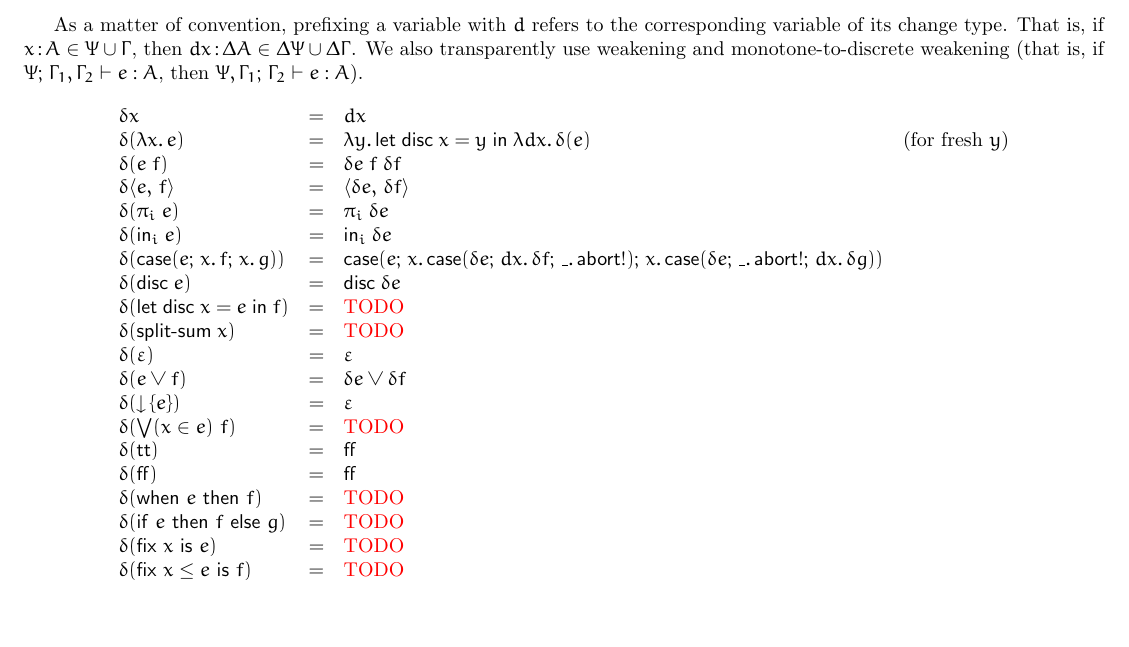
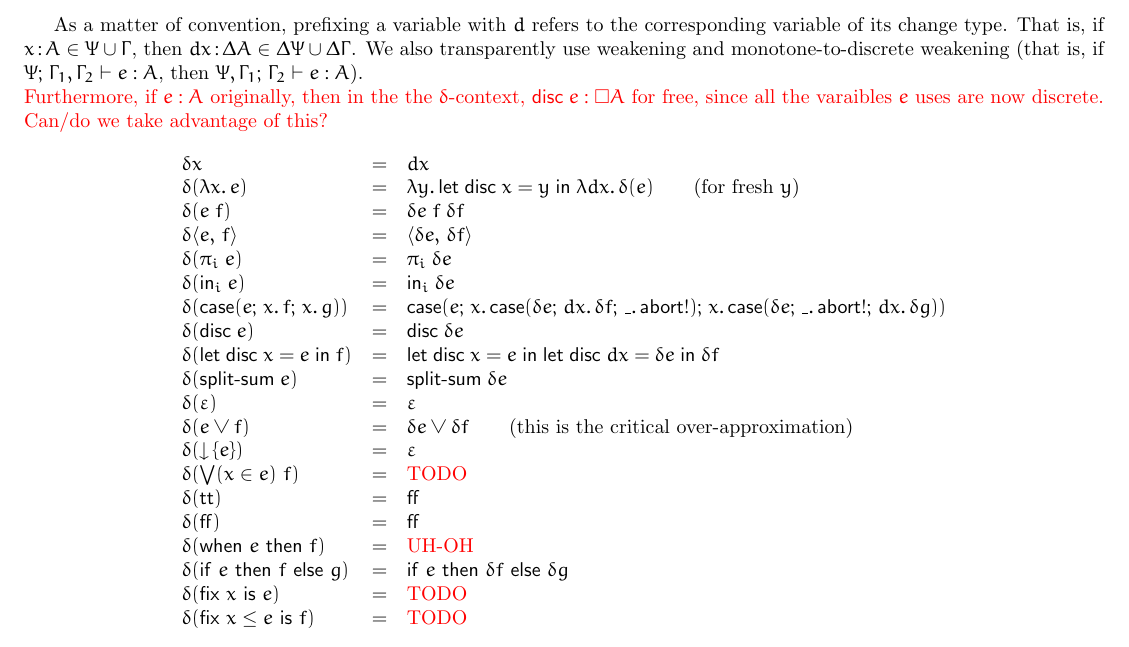
Before and after one commit to rntz/datafun, a LaTeX document (seminaive/seminaive.tex): part of page 2 of 2, cut so that both start at the same text. Compiled offline with pdfLaTeX.

Commit message:
uh-oh, derivative of when-then is weird

```diff
--- a/seminaive/seminaive.tex
+++ b/seminaive/seminaive.tex
@@ -223,11 +223,15 @@ corresponding variable of its change type. That is, if $x \of A \in \GP \cup
 weakening and monotone-to-discrete weakening (that is, if
 $\J{\GP}{\GG_1,\GG_2}{e}{A}$, then $\J{\GP,\GG_1}{\GG_2}{e}{A}$).
 
+\todo{Furthermore, if $e : A$ originally, then in the the $\delta$-context,
+  $\disc{e} : \Disc{A}$ for free, since all the varaibles $e$ uses are now
+  discrete. Can/do we take advantage of this?}
+
 \[
 \begin{array}{lcll}
   \delta x &=& dx\\
   \delta(\fn\bind{x} e) &=& \fn\bind{y} \letdisc{x}{y} {\fn\bind{dx} \delta(e)}
-  & \text{(for fresh $y$)}\\
+  \qquad\text{(for fresh $y$)}\\
   \delta(e\;f) &=& \delta e \; f \; \delta f\\
   \delta \pair{e}{f} &=& \pair{\delta{e}}{\delta{f}}\\
   \delta(\pi_i\; e) &=& \pi_i\; \delta{e}\\
@@ -237,16 +241,25 @@ $\J{\GP}{\GG_1,\GG_2}{e}{A}$, then $\J{\GP,\GG_1}{\GG_2}{e}{A}$).
         {x}{\case{\delta e}{dx}{\delta f}{\_}{\ms{abort!}}}
         {x}{\case{\delta e}{\_}{\ms{abort!}}{dx}{\delta g}}\\
   \delta(\disc e) &=& \disc{\delta e}\\
-  \delta(\letdisc{x}{e}{f}) &=& \text{\TODO}\\
-  \delta(\splitsum{x}) &=& \text{\TODO}\\
+  \delta(\letdisc{x}{e}{f}) &=&
+  \letdisc{x}{e}{
+    \letdisc{dx}{\delta e}{\delta f}}\\
+  \delta(\splitsum{e}) &=&
+  %% want type: Δ□A + Δ□B = □ΔA + □ΔB
+  %% e : □(A + B)
+  %% δe : □(ΔA + ΔB)
+  %% splitsum δe : □ΔA + □ΔB
+  \splitsum{\delta e}\\
   \delta(\unit) &=& \unit\\
-  \delta(e \vee f) &=& \delta e \vee \delta f\\
+  \delta(e \vee f) &=& \delta e \vee \delta f
+  \qquad \text{(this is the critical over-approximation)}\\
   \delta(\downintro{e}) &=& \unit\\
   \delta(\downelim{x}{e}{f}) &=& \text{\TODO}\\
   \delta(\ett) &=& \eff\\
   \delta(\eff) &=& \eff\\
-  \delta(\when{e}{f}) &=& \text{\TODO}\\
-  \delta(\ifthen{e}{f}{g}) &=& \text{\TODO}\\
+  \delta(\when{e}{f})
+  &=& \text{\color{red} UH-OH}\\
+  \delta(\ifthen{e}{f}{g}) &=& \ifthen{e}{\delta f}{\delta g}\\
   \delta(\fix{x}{e}) &=& \text{\TODO}\\
   \delta(\fixle{x}{e}{f}) &=& \text{\TODO}
 \end{array}
```
